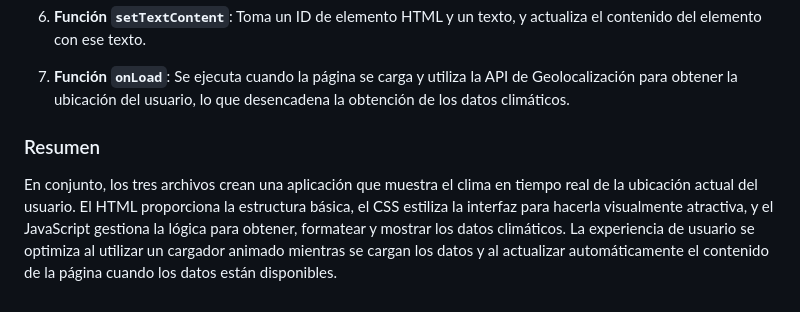
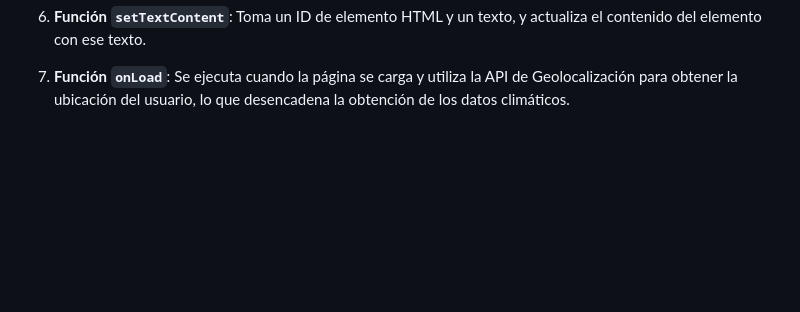
Before and after one commit to AntonioMonzo4/APP_TIEMPO_EN_TU_ZONA, a Markdown page: README.md, the part around the change. Drawn GitHub-style; blank space fills up the shorter version.

```diff
--- a/README.md
+++ b/README.md
@@ -33,7 +33,3 @@ El archivo JavaScript es el núcleo funcional de la aplicación. Contiene la ló
 6. **Función `setTextContent`**: Toma un ID de elemento HTML y un texto, y actualiza el contenido del elemento con ese texto.
 
 7. **Función `onLoad`**: Se ejecuta cuando la página se carga y utiliza la API de Geolocalización para obtener la ubicación del usuario, lo que desencadena la obtención de los datos climáticos.
-
-### Resumen
-
-En conjunto, los tres archivos crean una aplicación que muestra el clima en tiempo real de la ubicación actual del usuario. El HTML proporciona la estructura básica, el CSS estiliza la interfaz para hacerla visualmente atractiva, y el JavaScript gestiona la lógica para obtener, formatear y mostrar los datos climáticos. La experiencia de usuario se optimiza al utilizar un cargador animado mientras se cargan los datos y al actualizar automáticamente el contenido de la página cuando los datos están disponibles.
```
